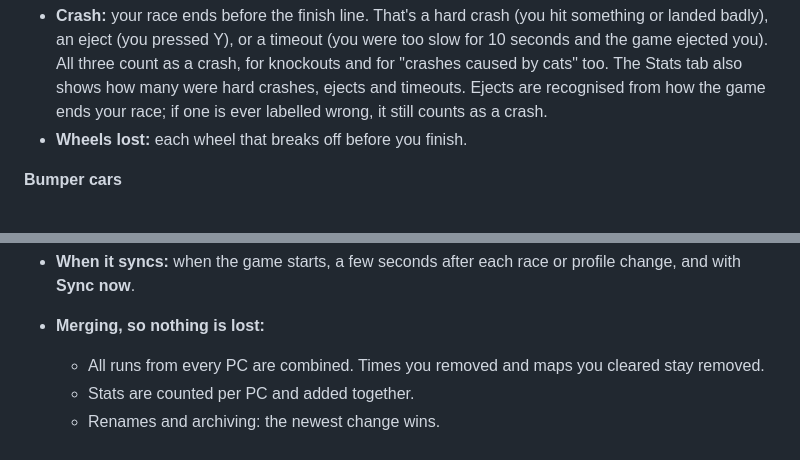
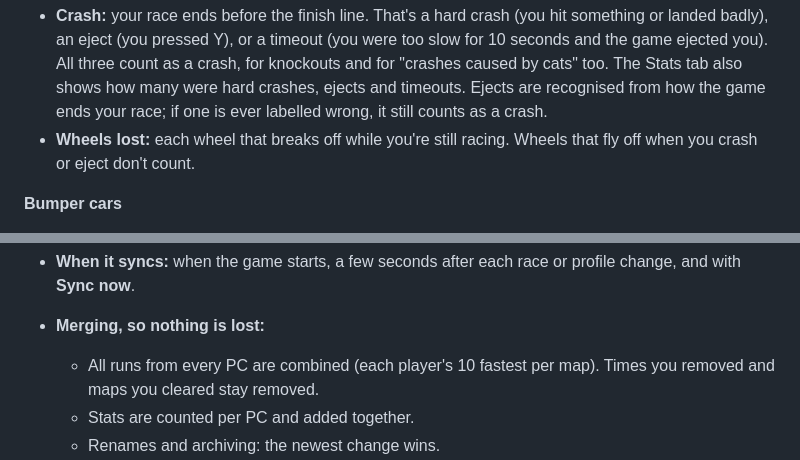
Before and after one commit to matiasraisanen/zeepkist-mod-couch-party, a Markdown page: README.md, 2 parts joined by grey strips. Rendered like a GitHub page.

```diff
--- a/README.md
+++ b/README.md
@@ -111,7 +111,7 @@ All stats come from local multiplayer races and only for players with a profile.
 
 **Crashes and wheels**
 - **Crash:** your race ends before the finish line. That's a hard crash (you hit something or landed badly), an eject (you pressed Y), or a timeout (you were too slow for 10 seconds and the game ejected you). All three count as a crash, for knockouts and for "crashes caused by cats" too. The Stats tab also shows how many were hard crashes, ejects and timeouts. Ejects are recognised from how the game ends your race; if one is ever labelled wrong, it still counts as a crash.
-- **Wheels lost:** each wheel that breaks off before you finish.
+- **Wheels lost:** each wheel that breaks off while you're still racing. Wheels that fly off when you crash or eject don't count.
 
 **Bumper cars**
 - **Car-to-car hit:** while both of you are still racing, your car (body or wheels) hits another racer's car or character at an impact of at least about 11 km/h. Both players get one. The same two players can only score one hit per second, so a long scrape counts once.
@@ -177,7 +177,7 @@ Use the same profiles, stats and leaderboards on several PCs, for example at a f
 - **Offline:** every PC keeps a full copy and works offline.
 - **When it syncs:** when the game starts, a few seconds after each race or profile change, and with **Sync now**.
 - **Merging, so nothing is lost:**
-  - All runs from every PC are combined. Times you removed and maps you cleared stay removed.
+  - All runs from every PC are combined (each player's 10 fastest per map). Times you removed and maps you cleared stay removed.
   - Stats are counted per PC and added together.
   - Renames and archiving: the newest change wins.
   - Reset and Delete win over older data: a PC that was offline can't bring back the stats, times or profile.
```
Also changed, not shown: other parts of README.md (+11 -10 lines), CLAUDE.md (+22 -7 lines), docs/images/hall-of-fame.png, docs/images/stats.png, 9 other files.
